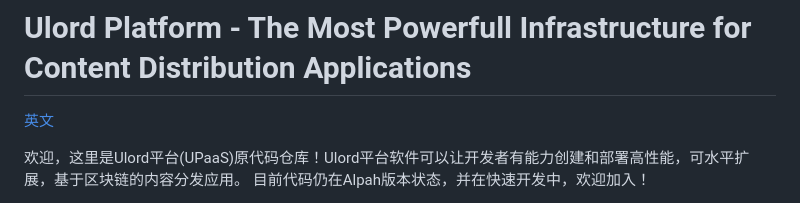
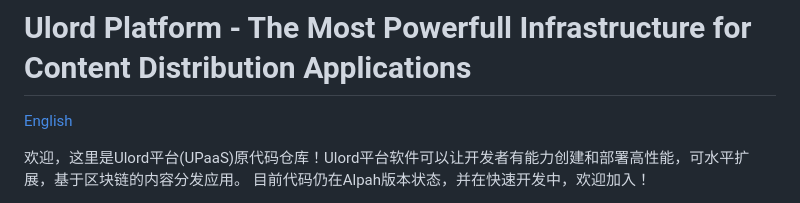
Before and after one commit to UlordChain/Ulord-platform, a Markdown page: README_zh.md, the part around the change. Drawn GitHub-style.

```diff
--- a/README_zh.md
+++ b/README_zh.md
@@ -1,5 +1,5 @@
 # Ulord Platform - The Most Powerfull Infrastructure for Content Distribution Applications
-[英文](./README.md)
+[English](./README.md)
 
 欢迎，这里是Ulord平台(UPaaS)原代码仓库！Ulord平台软件可以让开发者有能力创建和部署高性能，可水平扩展，基于区块链的内容分发应用。
 目前代码仍在Alpah版本状态，并在快速开发中，欢迎加入！
```
Also changed, not shown: doc/ReadMe.md (added, +6 -0 lines), doc/ReadMe_zh.md (added, +6 -0 lines), doc/ulord_paas_zh.md (+1 -1 lines), doc/ulord_wallet_zh.md (+1 -1 lines), images/UPaaS-App.png, images/UPaaS.png.
